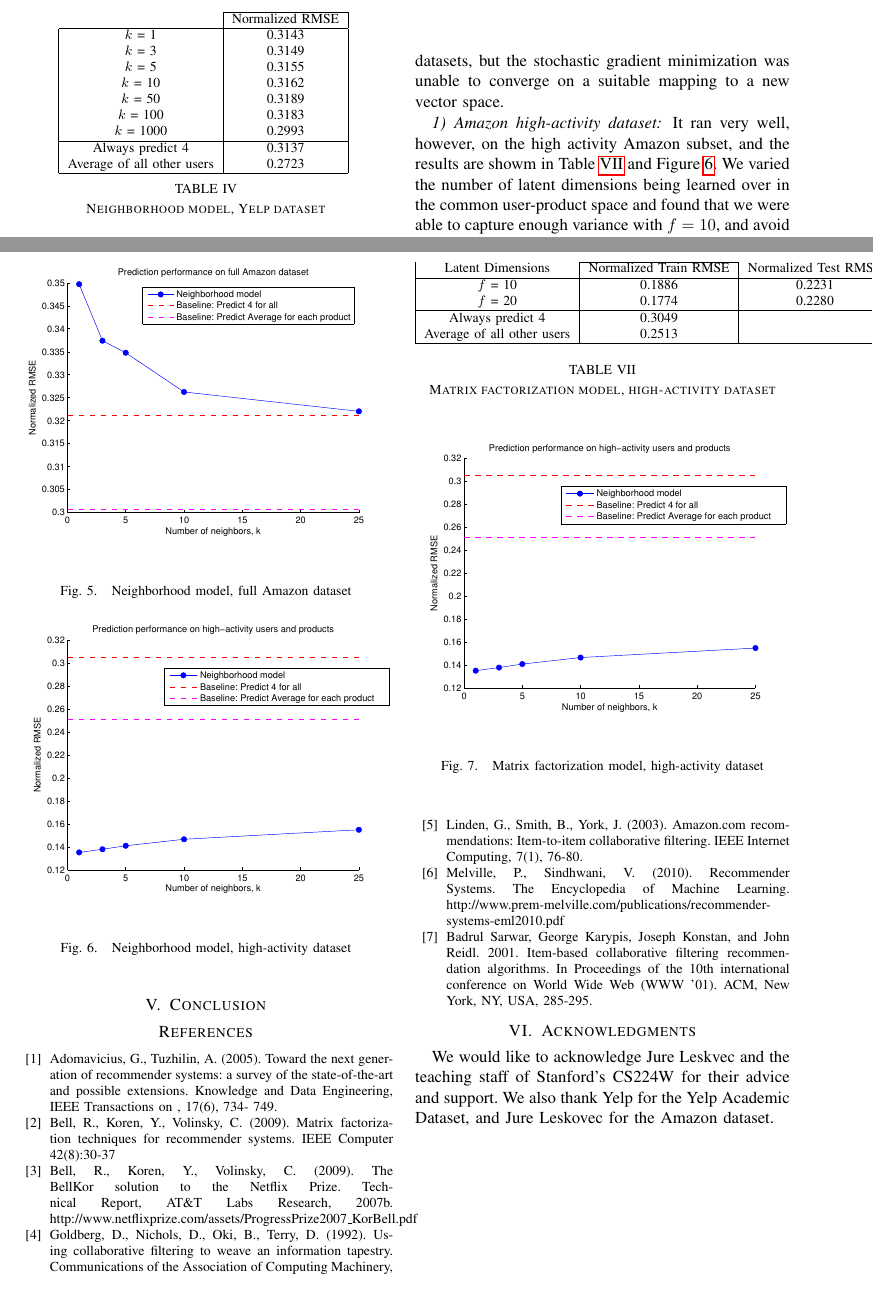
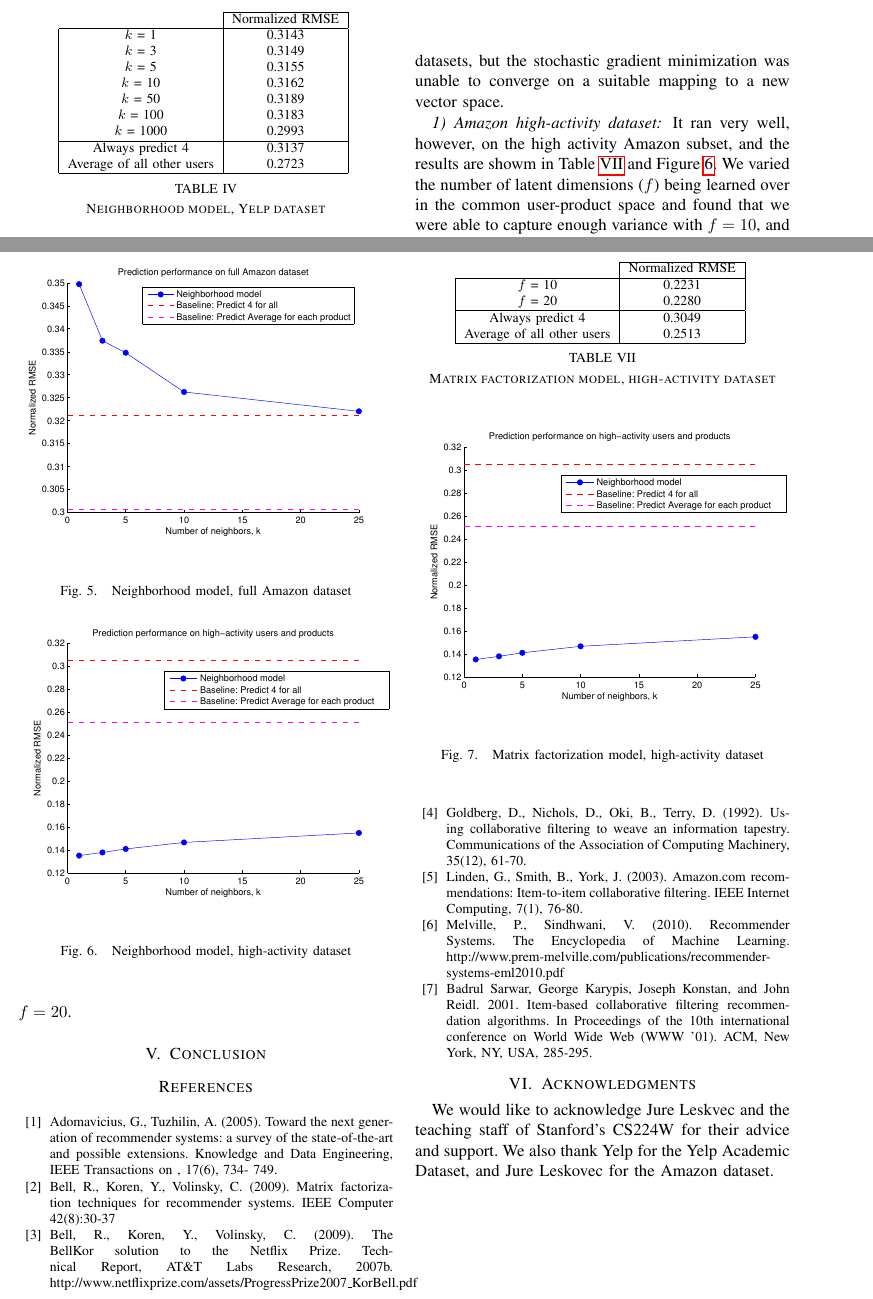
Before and after one commit to zahanm/amazonify, a LaTeX paper (writeup/report.tex): two parts of pages 5 and 6 of 6, joined at a grey line, cut so that both start at the same text. Compiled offline with pdfLaTeX.

Commit message:
matrix factorization table fix, remove train rmse

```diff
--- a/writeup/report.tex
+++ b/writeup/report.tex
@@ -520,19 +520,19 @@ converge on a suitable mapping to a new vector space.
 \subsubsection{Amazon high-activity dataset}
 It ran very well, however, on the high activity Amazon subset, and the results are
 showm in Table~\ref{table:modelthree_subset} and
-Figure~\ref{fig:modelone_subset}. We varied the number of latent dimensions being
-learned over in the common user-product space and found that we were able to capture
-enough variance with $f = 10$, and avoid the overfitting to training data that
-took place at $f=20$.
+Figure~\ref{fig:modelone_subset}. We varied the number of latent dimensions ($f$)
+being learned over in the common user-product space and found that we were able
+to capture enough variance with $f = 10$, and avoid the overfitting to training
+data that took place at $f = 20$.
 
 \begin{table}[htb]
 \centering
-\begin{tabular}{|c|c|c|}
+\begin{tabular}{|c|c|}
 \cline{2-2}
 
-Latent Dimensions & Normalized Train RMSE & Normalized Test RMSE \tabularnewline \hline
-$f$ = 10 & 0.1886 & 0.2231 \tabularnewline
-$f$ = 20 & 0.1774 & 0.2280 \tabularnewline
+\multicolumn{1}{c|}{} & {Normalized RMSE} \tabularnewline \hline
+$f$ = 10 & 0.2231 \tabularnewline
+$f$ = 20 & 0.2280 \tabularnewline
 \hline
 Always predict 4 & 0.3049 \tabularnewline
 Average of all other users & 0.2513 \tabularnewline
```
